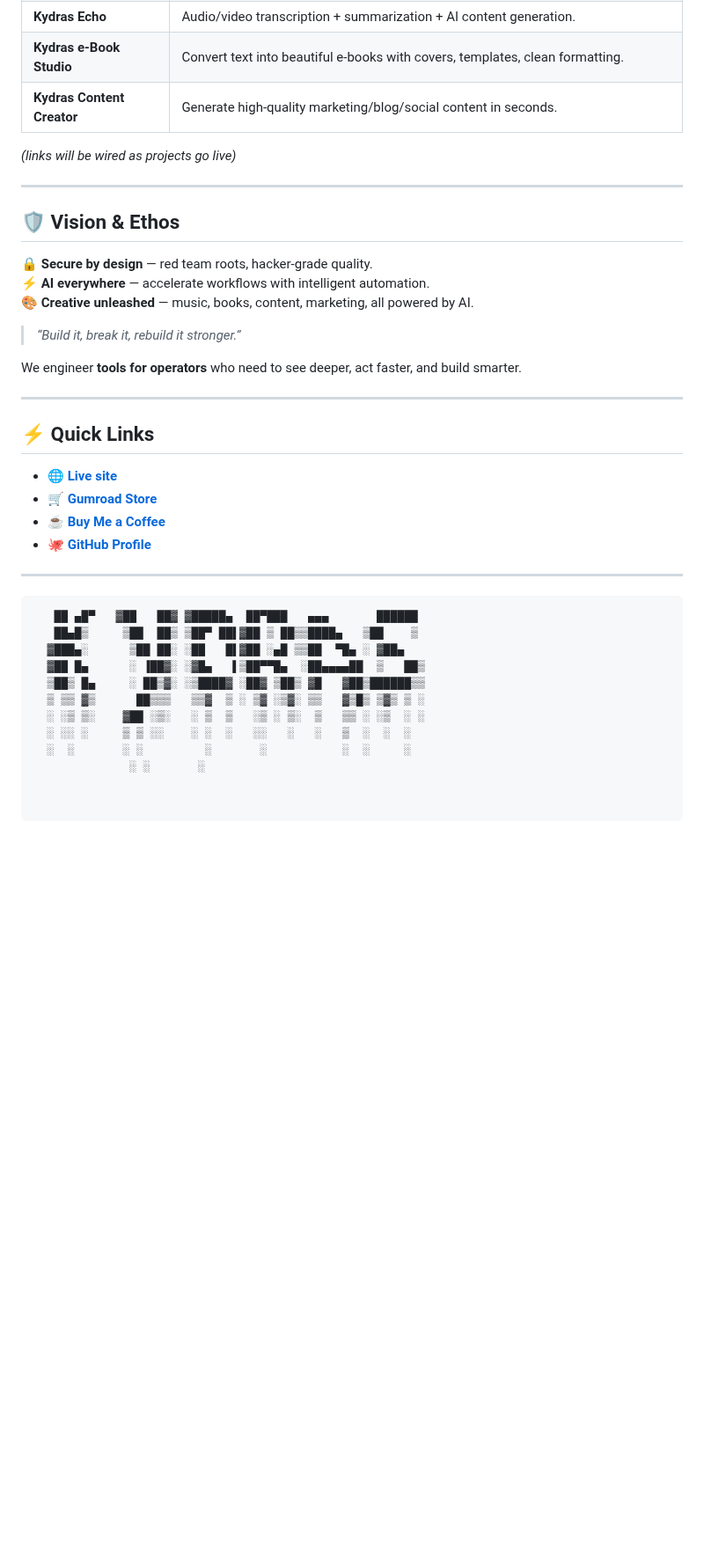
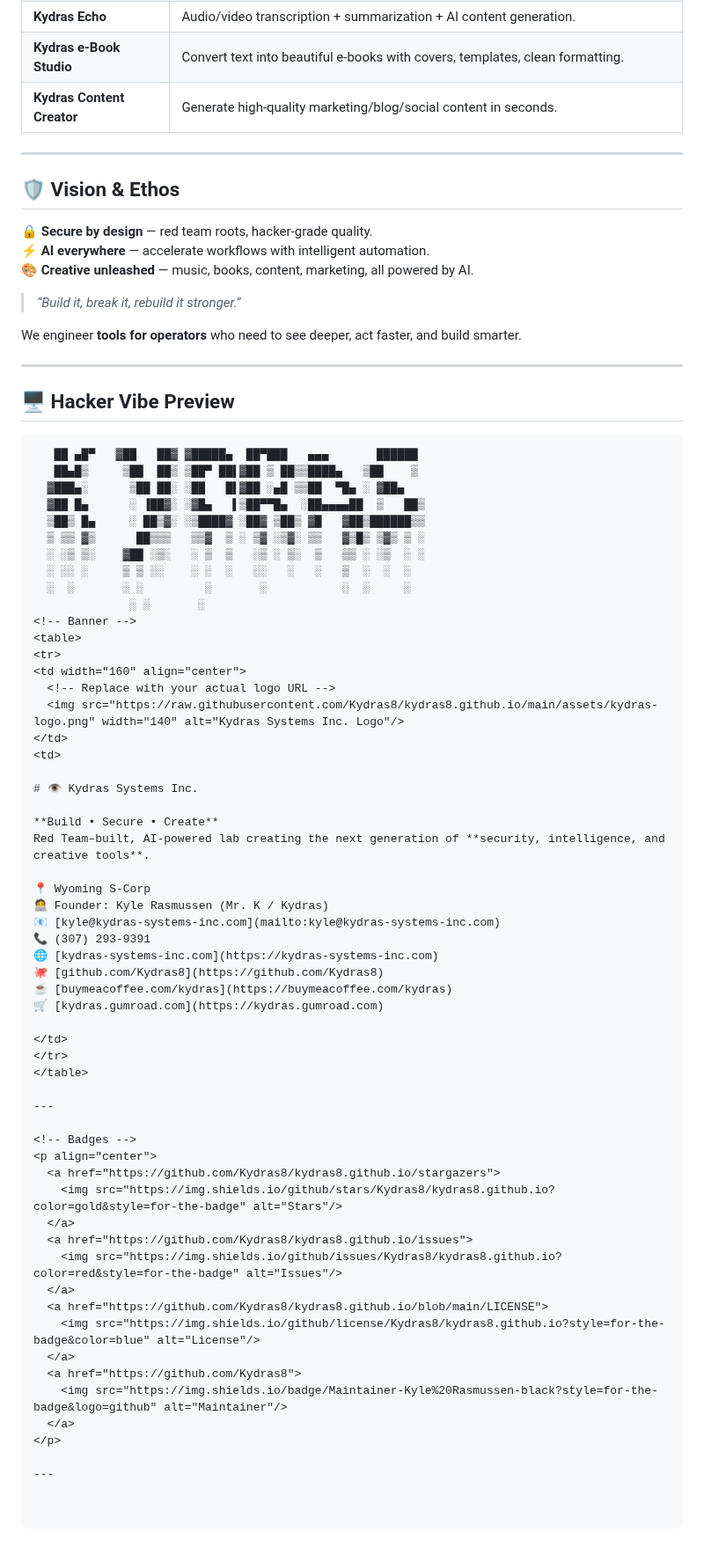
Before and after one commit to Kydras8/Kydras8, a Markdown page: README.md, the part around one of its changes. Shown at 88% size. GitHub-like rendering; blank space fills up the shorter version.

````diff
--- a/README.md
+++ b/README.md
@@ -49,8 +69,6 @@ Explore the ecosystem of **AI + Security applications**:
 | **Kydras e-Book Studio** | Convert text into beautiful e-books with covers, templates, clean formatting. |
 | **Kydras Content Creator** | Generate high-quality marketing/blog/social content in seconds. |
 
-*(links will be wired as projects go live)*
-
 ---
 
 ## 🛡️ Vision & Ethos
@@ -65,14 +83,7 @@ We engineer **tools for operators** who need to see deeper, act faster, and buil
 
 ---
 
-## ⚡ Quick Links
-
-- 🌐 **[Live site](https://kydras8.github.io/)**
-- 🛒 **[Gumroad Store](https://kydras.gumroad.com)**
-- ☕ **[Buy Me a Coffee](https://buymeacoffee.com/kydras)**
-- 🐙 **[GitHub Profile](https://github.com/Kydras8)**
-
----
+## 🖥️ Hacker Vibe Preview
 
 ```ascii
    ██ ▄█▀   ▓██   ██▓ ▓█████▄  ██▀███   ▄▄▄       ██████
@@ -85,3 +96,49 @@ We engineer **tools for operators** who need to see deeper, act faster, and buil
   ░ ░░ ░     ▒ ▒ ░░    ░ ░  ░   ░░   ░   ░   ▒  ░  ░  ░
   ░  ░       ░ ░         ░       ░           ░  ░     ░
               ░ ░       ░
+<!-- Banner -->
+<table>
+<tr>
+<td width="160" align="center">
+  <!-- Replace with your actual logo URL -->
+  <img src="https://raw.githubusercontent.com/Kydras8/kydras8.github.io/main/assets/kydras-logo.png" width="140" alt="Kydras Systems Inc. Logo"/>
+</td>
+<td>
+
+# 👁️ Kydras Systems Inc.
+
+**Build • Secure • Create**
+Red Team–built, AI-powered lab creating the next generation of **security, intelligence, and creative tools**.
+
+📍 Wyoming S-Corp
+🧑‍💻 Founder: Kyle Rasmussen (Mr. K / Kydras)
+📧 [kyle@kydras-systems-inc.com](mailto:kyle@kydras-systems-inc.com)
+📞 (307) 293-9391
+🌐 [kydras-systems-inc.com](https://kydras-systems-inc.com)
+🐙 [github.com/Kydras8](https://github.com/Kydras8)
+☕ [buymeacoffee.com/kydras](https://buymeacoffee.com/kydras)
+🛒 [kydras.gumroad.com](https://kydras.gumroad.com)
+
+</td>
+</tr>
+</table>
+
+---
+
+<!-- Badges -->
+<p align="center">
+  <a href="https://github.com/Kydras8/kydras8.github.io/stargazers">
+    <img src="https://img.shields.io/github/stars/Kydras8/kydras8.github.io?color=gold&style=for-the-badge" alt="Stars"/>
+  </a>
+  <a href="https://github.com/Kydras8/kydras8.github.io/issues">
+    <img src="https://img.shields.io/github/issues/Kydras8/kydras8.github.io?color=red&style=for-the-badge" alt="Issues"/>
+  </a>
+  <a href="https://github.com/Kydras8/kydras8.github.io/blob/main/LICENSE">
+    <img src="https://img.shields.io/github/license/Kydras8/kydras8.github.io?style=for-the-badge&color=blue" alt="License"/>
+  </a>
+  <a href="https://github.com/Kydras8">
+    <img src="https://img.shields.io/badge/Maintainer-Kyle%20Rasmussen-black?style=for-the-badge&logo=github" alt="Maintainer"/>
+  </a>
+</p>
+
+---
````
Also changed, not shown: other parts of README.md (+25 -5 lines).
